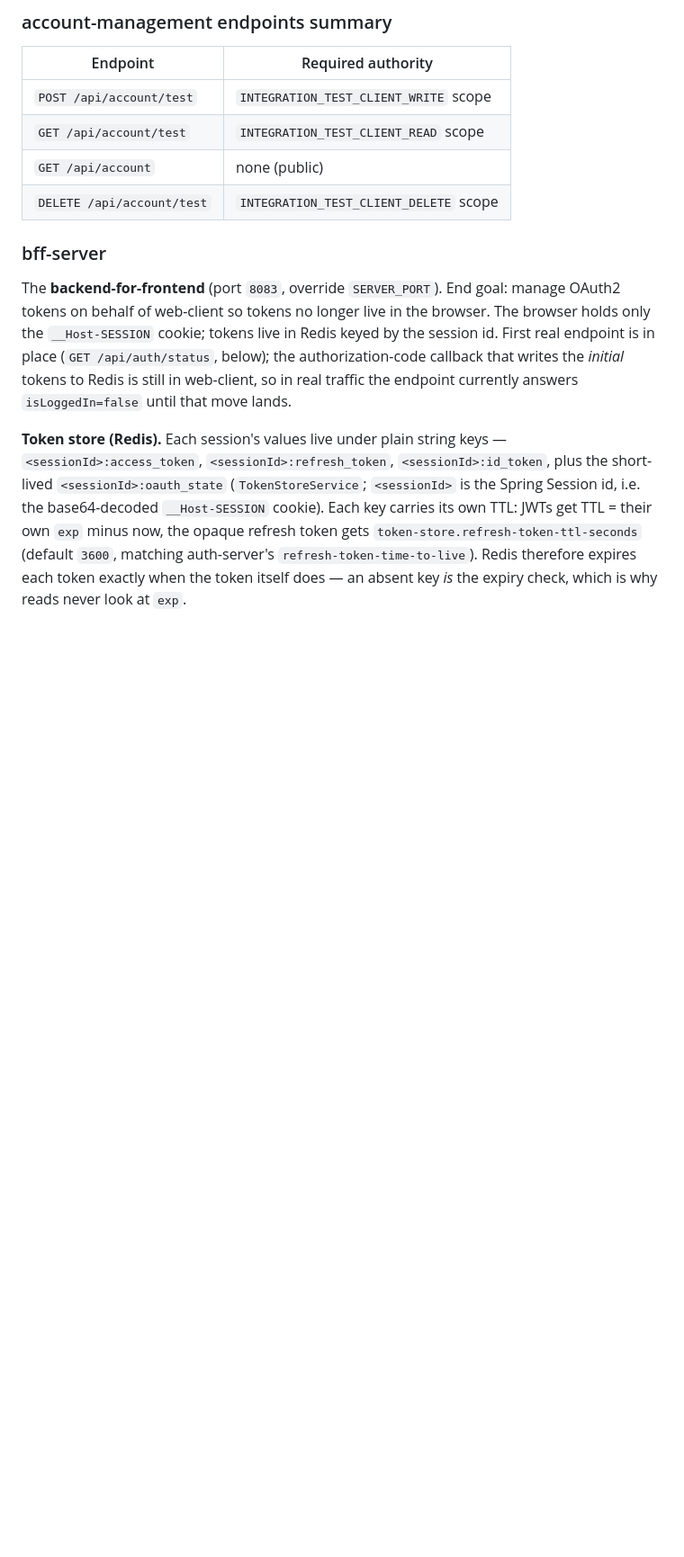
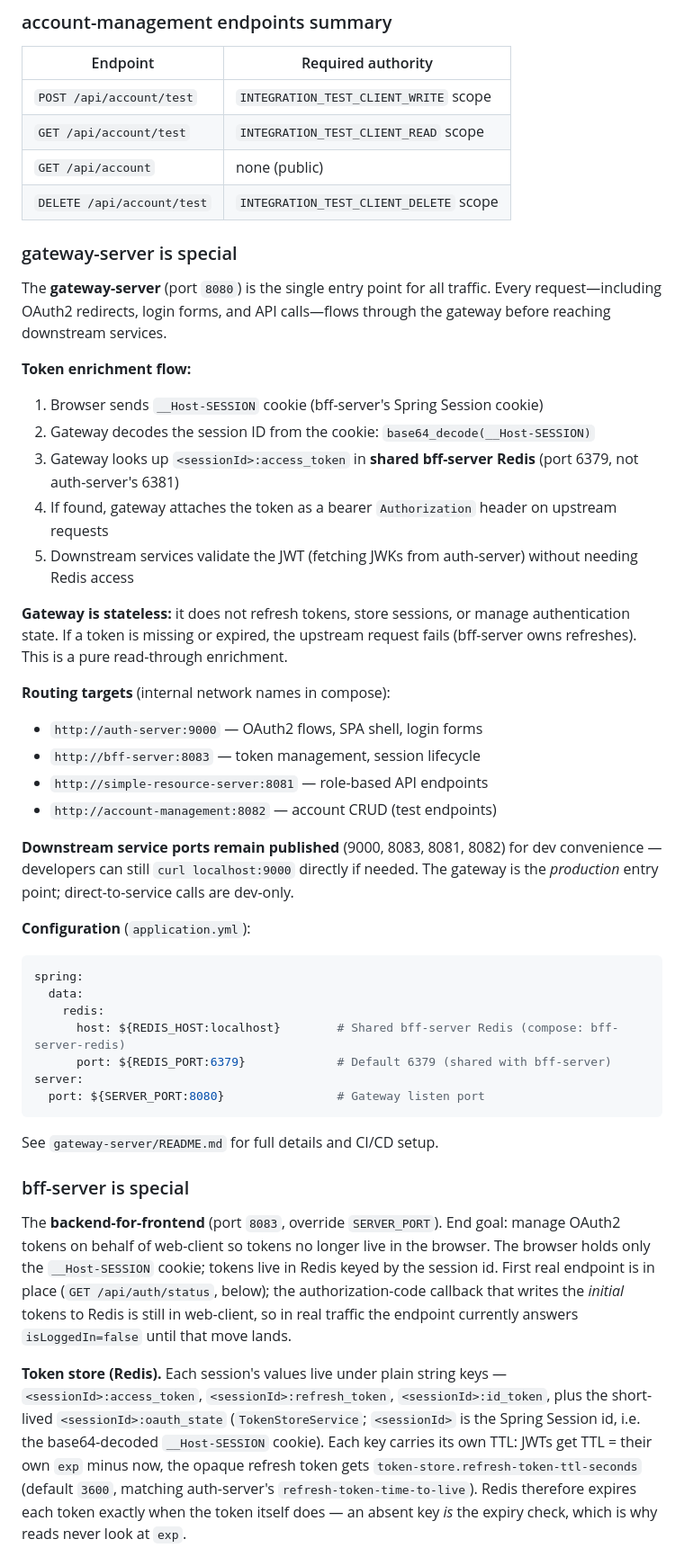
Before and after one commit to kuanhc96/roots-app, a Markdown page: CLAUDE.md, the part around one of its changes. Shown at 90% size. GitHub-like rendering; blank space fills up the shorter version.

````diff
--- a/CLAUDE.md
+++ b/CLAUDE.md
@@ -398,7 +398,41 @@ Request/response and flow details:
 | `GET /api/account` | none (public) |
 | `DELETE /api/account/test` | `INTEGRATION_TEST_CLIENT_DELETE` scope |
 
-### bff-server
+### gateway-server is special
+
+The **gateway-server** (port `8080`) is the single entry point for all traffic. Every request—including OAuth2 redirects, login forms, and API calls—flows through the gateway before reaching downstream services.
+
+**Token enrichment flow:**
+1. Browser sends `__Host-SESSION` cookie (bff-server's Spring Session cookie)
+2. Gateway decodes the session ID from the cookie: `base64_decode(__Host-SESSION)`
+3. Gateway looks up `<sessionId>:access_token` in **shared bff-server Redis** (port 6379, not auth-server's 6381)
+4. If found, gateway attaches the token as a bearer `Authorization` header on upstream requests
+5. Downstream services validate the JWT (fetching JWKs from auth-server) without needing Redis access
+
+**Gateway is stateless:** it does not refresh tokens, store sessions, or manage authentication state. If a token is missing or expired, the upstream request fails (bff-server owns refreshes). This is a pure read-through enrichment.
+
+**Routing targets** (internal network names in compose):
+- `http://auth-server:9000` — OAuth2 flows, SPA shell, login forms
+- `http://bff-server:8083` — token management, session lifecycle
+- `http://simple-resource-server:8081` — role-based API endpoints
+- `http://account-management:8082` — account CRUD (test endpoints)
+
+**Downstream service ports remain published** (9000, 8083, 8081, 8082) for dev convenience — developers can still `curl localhost:9000` directly if needed. The gateway is the *production* entry point; direct-to-service calls are dev-only.
+
+**Configuration** (`application.yml`):
+```yaml
+spring:
+  data:
+    redis:
+      host: ${REDIS_HOST:localhost}        # Shared bff-server Redis (compose: bff-server-redis)
+      port: ${REDIS_PORT:6379}             # Default 6379 (shared with bff-server)
+server:
+  port: ${SERVER_PORT:8080}                # Gateway listen port
+```
+
+See `gateway-server/README.md` for full details and CI/CD setup.
+
+### bff-server is special
 
 The **backend-for-frontend** (port `8083`, override `SERVER_PORT`). End goal: manage OAuth2 tokens on behalf of web-client so tokens no longer live in the browser. The browser holds only the `__Host-SESSION` cookie; tokens live in Redis keyed by the session id. First real endpoint is in place (`GET /api/auth/status`, below); the authorization-code callback that writes the *initial* tokens to Redis is still in web-client, so in real traffic the endpoint currently answers `isLoggedIn=false` until that move lands.
 
````
Also changed, not shown: other parts of CLAUDE.md (+24 -5 lines).
